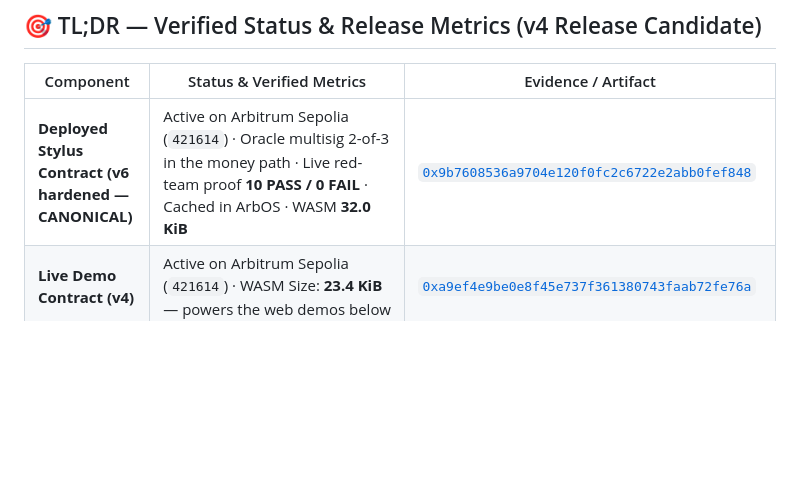
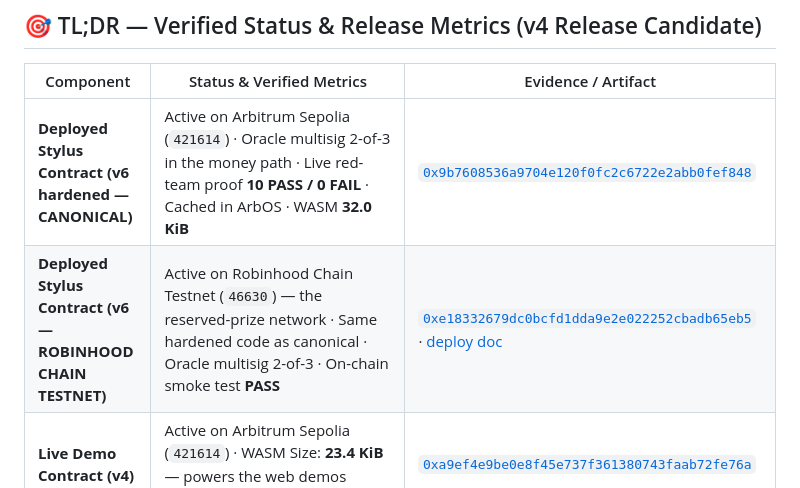
Before and after one commit to clebson-scott/zeus-guard, a Markdown page: README.md, the part around the change. GitHub-like rendering; blank space fills up the shorter version.

```diff
--- a/README.md
+++ b/README.md
@@ -14,6 +14,7 @@
 | Component | Status & Verified Metrics | Evidence / Artifact |
 |---|---|---|
 | **Deployed Stylus Contract (v6 hardened — CANONICAL)** | Active on Arbitrum Sepolia (`421614`) · Oracle multisig 2-of-3 in the money path · Live red-team proof **10 PASS / 0 FAIL** · Cached in ArbOS · WASM **32.0 KiB** | [`0x9b7608536a9704e120f0fc2c6722e2abb0fef848`](https://sepolia.arbiscan.io/address/0x9b7608536a9704e120f0fc2c6722e2abb0fef848) |
+| **Deployed Stylus Contract (v6 — ROBINHOOD CHAIN TESTNET)** | Active on Robinhood Chain Testnet (`46630`) — the reserved-prize network · Same hardened code as canonical · Oracle multisig 2-of-3 · On-chain smoke test **PASS** | [`0xe18332679dc0bcfd1dda9e2e022252cbadb65eb5`](https://explorer.testnet.chain.robinhood.com/address/0xe18332679dc0bcfd1dda9e2e022252cbadb65eb5) · [deploy doc](deploy/DEPLOYADO_ROBINHOOD_TESTNET.md) |
 | **Live Demo Contract (v4)** | Active on Arbitrum Sepolia (`421614`) · WASM Size: **23.4 KiB** — powers the web demos below | [`0xa9ef4e9be0e8f45e737f361380743faab72fe76a`](https://sepolia.arbiscan.io/address/0xa9ef4e9be0e8f45e737f361380743faab72fe76a) |
 | **Native Rust Unit Tests** | **15/15 PASS** (vault auth, token restriction, 24h rolling cap restoration, reentrancy guard, session frozen check, dispute deadline, typed `AmountTooLarge`) | `cd zeus-guard-contract && cargo test` |
 | **MV3 Extension & EIP-1193 Hook** | **10/10 PASS** (pre-installation injection at `document_start`, EIP-712 permit verification, pre-wallet 4001 cancelation error, `FAIL_OPEN` & `FAIL_CLOSED` fallback modes) | `node ext/test_extension.js` |
```
Also changed, not shown: deploy/DEPLOYADO_ROBINHOOD_TESTNET.md (added, +98 -0 lines).
